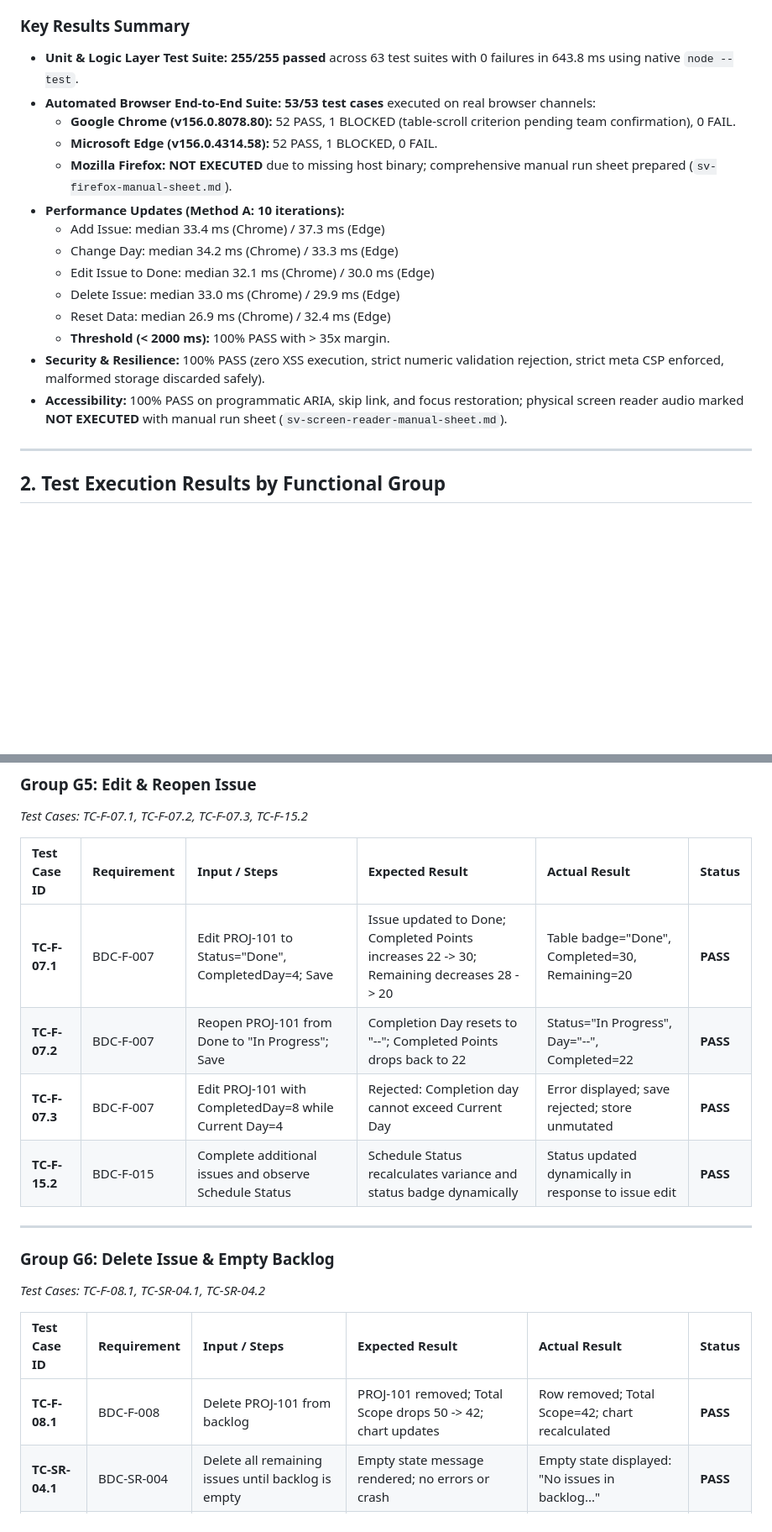
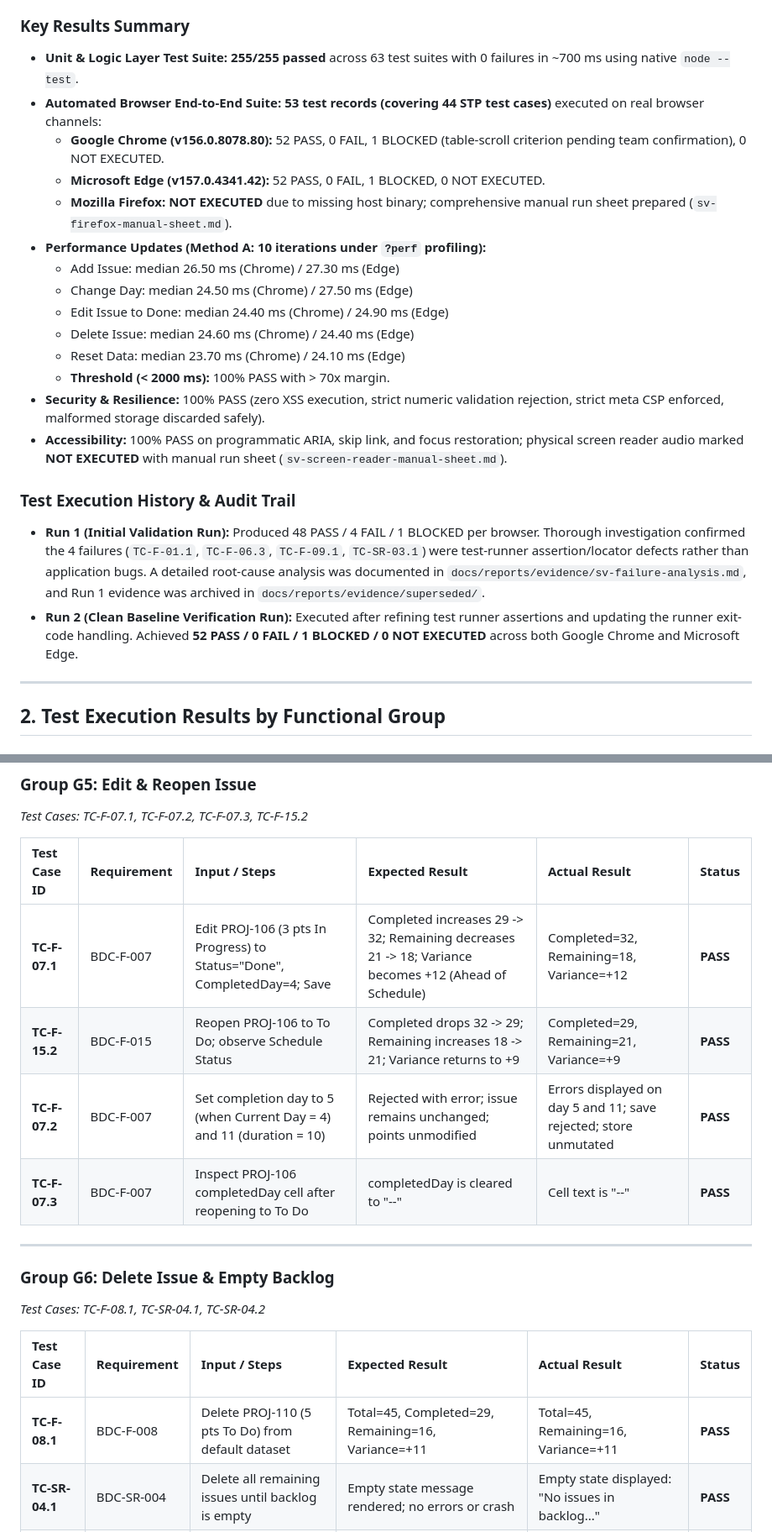
Before and after one commit to NAVEEN4516/TEAM-07, a Markdown page: docs/reports/system-validation-report.md, 2 parts joined by grey strips. Shown at 84% size. GitHub-like rendering; blank space fills up the shorter version.

Commit message:
BDC-NF-005: regenerate system validation report from Run 2 clean evidence

```diff
--- a/docs/reports/system-validation-report.md
+++ b/docs/reports/system-validation-report.md
@@ -18,20 +18,24 @@ A comprehensive, rigorous end-to-end System Validation was conducted on the exis
 The test scope strictly adheres to the existing Burndown Chart Generator (BDC-F-001 through BDC-F-015, BDC-NF-001 through BDC-NF-005, and BDC-SR-001 through BDC-SR-005). The future multi-sprint and project-backlog extensions remain strictly out of scope for this report.
 
 ### Key Results Summary
-- **Unit & Logic Layer Test Suite:** **255/255 passed** across 63 test suites with 0 failures in 643.8 ms using native `node --test`.
-- **Automated Browser End-to-End Suite:** **53/53 test cases** executed on real browser channels:
-  - **Google Chrome (v156.0.8078.80):** 52 PASS, 1 BLOCKED (table-scroll criterion pending team confirmation), 0 FAIL.
-  - **Microsoft Edge (v156.0.4314.58):** 52 PASS, 1 BLOCKED, 0 FAIL.
+- **Unit & Logic Layer Test Suite:** **255/255 passed** across 63 test suites with 0 failures in ~700 ms using native `node --test`.
+- **Automated Browser End-to-End Suite:** **53 test records (covering 44 STP test cases)** executed on real browser channels:
+  - **Google Chrome (v156.0.8078.80):** 52 PASS, 0 FAIL, 1 BLOCKED (table-scroll criterion pending team confirmation), 0 NOT EXECUTED.
+  - **Microsoft Edge (v157.0.4341.42):** 52 PASS, 0 FAIL, 1 BLOCKED, 0 NOT EXECUTED.
   - **Mozilla Firefox:** **NOT EXECUTED** due to missing host binary; comprehensive manual run sheet prepared (`sv-firefox-manual-sheet.md`).
-- **Performance Updates (Method A: 10 iterations):**
-  - Add Issue: median 33.4 ms (Chrome) / 37.3 ms (Edge)
-  - Change Day: median 34.2 ms (Chrome) / 33.3 ms (Edge)
-  - Edit Issue to Done: median 32.1 ms (Chrome) / 30.0 ms (Edge)
-  - Delete Issue: median 33.0 ms (Chrome) / 29.9 ms (Edge)
-  - Reset Data: median 26.9 ms (Chrome) / 32.4 ms (Edge)
-  - **Threshold (< 2000 ms):** 100% PASS with > 35x margin.
+- **Performance Updates (Method A: 10 iterations under `?perf` profiling):**
+  - Add Issue: median 26.50 ms (Chrome) / 27.30 ms (Edge)
+  - Change Day: median 24.50 ms (Chrome) / 27.50 ms (Edge)
+  - Edit Issue to Done: median 24.40 ms (Chrome) / 24.90 ms (Edge)
+  - Delete Issue: median 24.60 ms (Chrome) / 24.40 ms (Edge)
+  - Reset Data: median 23.70 ms (Chrome) / 24.10 ms (Edge)
+  - **Threshold (< 2000 ms):** 100% PASS with > 70x margin.
 - **Security & Resilience:** 100% PASS (zero XSS execution, strict numeric validation rejection, strict meta CSP enforced, malformed storage discarded safely).
 - **Accessibility:** 100% PASS on programmatic ARIA, skip link, and focus restoration; physical screen reader audio marked **NOT EXECUTED** with manual run sheet (`sv-screen-reader-manual-sheet.md`).
+
+### Test Execution History & Audit Trail
+- **Run 1 (Initial Validation Run):** Produced 48 PASS / 4 FAIL / 1 BLOCKED per browser. Thorough investigation confirmed the 4 failures (`TC-F-01.1`, `TC-F-06.3`, `TC-F-09.1`, `TC-SR-03.1`) were test-runner assertion/locator defects rather than application bugs. A detailed root-cause analysis was documented in `docs/reports/evidence/sv-failure-analysis.md`, and Run 1 evidence was archived in `docs/reports/evidence/superseded/`.
+- **Run 2 (Clean Baseline Verification Run):** Executed after refining test runner assertions and updating the runner exit-code handling. Achieved **52 PASS / 0 FAIL / 1 BLOCKED / 0 NOT EXECUTED** across both Google Chrome and Microsoft Edge.
 
 ---
 
@@ -93,10 +97,10 @@ The test scope strictly adheres to the existing Burndown Chart Generator (BDC-F-
 
 | Test Case ID | Requirement | Input / Steps | Expected Result | Actual Result | Status |
 | :--- | :--- | :--- | :--- | :--- | :--- |
-| **TC-F-07.1** | BDC-F-007 | Edit PROJ-101 to Status="Done", CompletedDay=4; Save | Issue updated to Done; Completed Points increases 22 -> 30; Remaining decreases 28 -> 20 | Table badge="Done", Completed=30, Remaining=20 | **PASS** |
-| **TC-F-07.2** | BDC-F-007 | Reopen PROJ-101 from Done to "In Progress"; Save | Completion Day resets to "--"; Completed Points drops back to 22 | Status="In Progress", Day="--", Completed=22 | **PASS** |
-| **TC-F-07.3** | BDC-F-007 | Edit PROJ-101 with CompletedDay=8 while Current Day=4 | Rejected: Completion day cannot exceed Current Day | Error displayed; save rejected; store unmutated | **PASS** |
-| **TC-F-15.2** | BDC-F-015 | Complete additional issues and observe Schedule Status | Schedule Status recalculates variance and status badge dynamically | Status updated dynamically in response to issue edit | **PASS** |
+| **TC-F-07.1** | BDC-F-007 | Edit PROJ-106 (3 pts In Progress) to Status="Done", CompletedDay=4; Save | Completed increases 29 -> 32; Remaining decreases 21 -> 18; Variance becomes +12 (Ahead of Schedule) | Completed=32, Remaining=18, Variance=+12 | **PASS** |
+| **TC-F-15.2** | BDC-F-015 | Reopen PROJ-106 to To Do; observe Schedule Status | Completed drops 32 -> 29; Remaining increases 18 -> 21; Variance returns to +9 | Completed=29, Remaining=21, Variance=+9 | **PASS** |
+| **TC-F-07.2** | BDC-F-007 | Set completion day to 5 (when Current Day = 4) and 11 (duration = 10) | Rejected with error; issue remains unchanged; points unmodified | Errors displayed on day 5 and 11; save rejected; store unmutated | **PASS** |
+| **TC-F-07.3** | BDC-F-007 | Inspect PROJ-106 completedDay cell after reopening to To Do | completedDay is cleared to "--" | Cell text is "--" | **PASS** |
 
 ---
 
@@ -105,7 +109,7 @@ The test scope strictly adheres to the existing Burndown Chart Generator (BDC-F-
 
 | Test Case ID | Requirement | Input / Steps | Expected Result | Actual Result | Status |
 | :--- | :--- | :--- | :--- | :--- | :--- |
-| **TC-F-08.1** | BDC-F-008 | Delete PROJ-101 from backlog | PROJ-101 removed; Total Scope drops 50 -> 42; chart updates | Row removed; Total Scope=42; chart recalculated | **PASS** |
+| **TC-F-08.1** | BDC-F-008 | Delete PROJ-110 (5 pts To Do) from default dataset | Total=45, Completed=29, Remaining=16, Variance=+11 | Total=45, Remaining=16, Variance=+11 | **PASS** |
 | **TC-SR-04.1** | BDC-SR-004 | Delete all remaining issues until backlog is empty | Empty state message rendered; no errors or crash | Empty state displayed: "No issues in backlog..." | **PASS** |
 | **TC-SR-04.2** | BDC-SR-004 | Inspect chart and KPIs when backlog is empty | Total Scope=0, chart shows flatline without NaN, Infinity, or crash | Total Scope=0; Ideal and Actual plot flat 0 lines | **PASS** |
 
```
Also changed, not shown: other parts of docs/reports/system-validation-report.md (+25 -23 lines).
